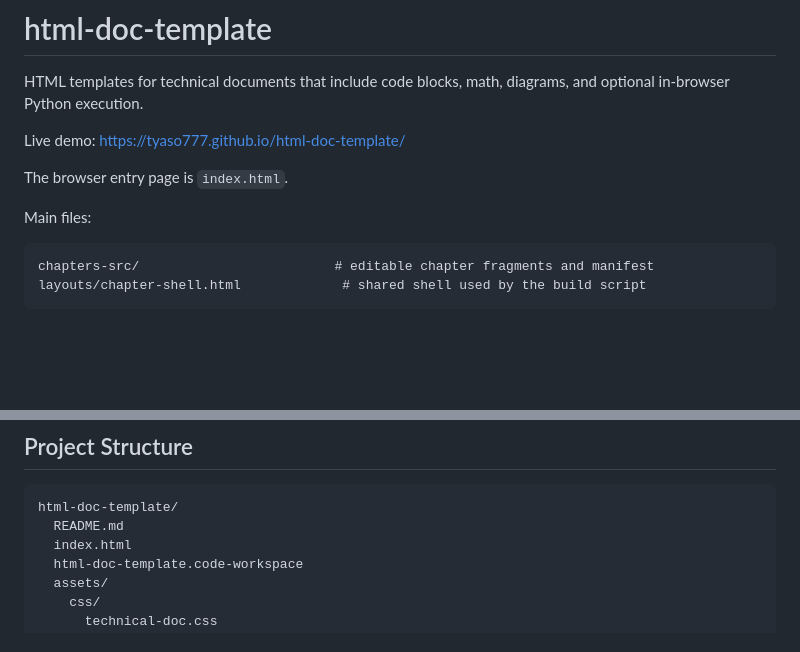
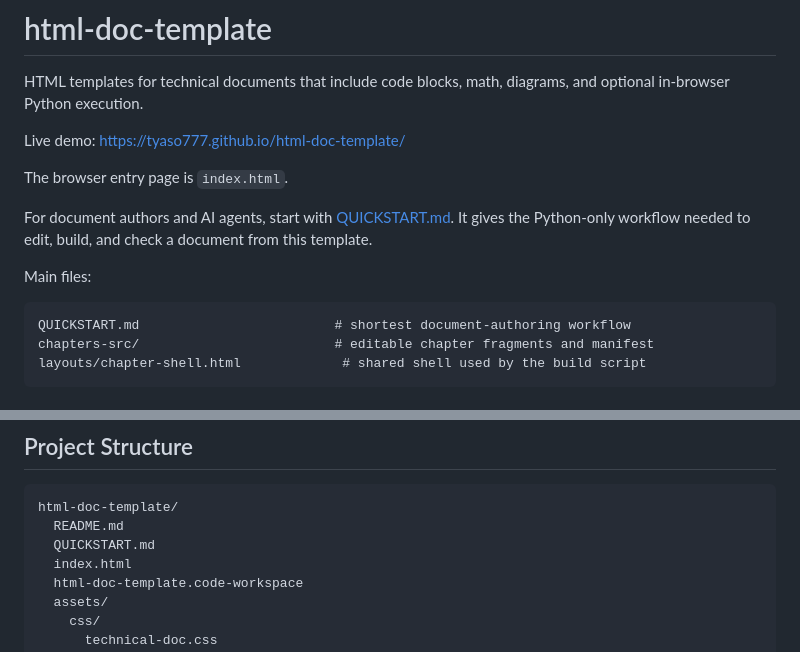
Before and after one commit to tyaso777/html-doc-template, a Markdown page: README.md, 2 parts joined by grey strips. Rendered like a GitHub page; blank space fills up the shorter version.

Commit message:
Add quickstart for document authors

````diff
--- a/README.md
+++ b/README.md
@@ -6,9 +6,12 @@ Live demo: https://tyaso777.github.io/html-doc-template/
 
 The browser entry page is `index.html`.
 
+For document authors and AI agents, start with [QUICKSTART.md](QUICKSTART.md). It gives the Python-only workflow needed to edit, build, and check a document from this template.
+
 Main files:
 
 ```text
+QUICKSTART.md                         # shortest document-authoring workflow
 chapters-src/                         # editable chapter fragments and manifest
 layouts/chapter-shell.html             # shared shell used by the build script
 ```
@@ -49,6 +52,7 @@ If you primarily want Markdown-first authoring, automatic page generation, site-
 ```text
 html-doc-template/
   README.md
+  QUICKSTART.md
   index.html
   html-doc-template.code-workspace
   assets/
````
Also changed, not shown: QUICKSTART.md (added, +122 -0 lines).
